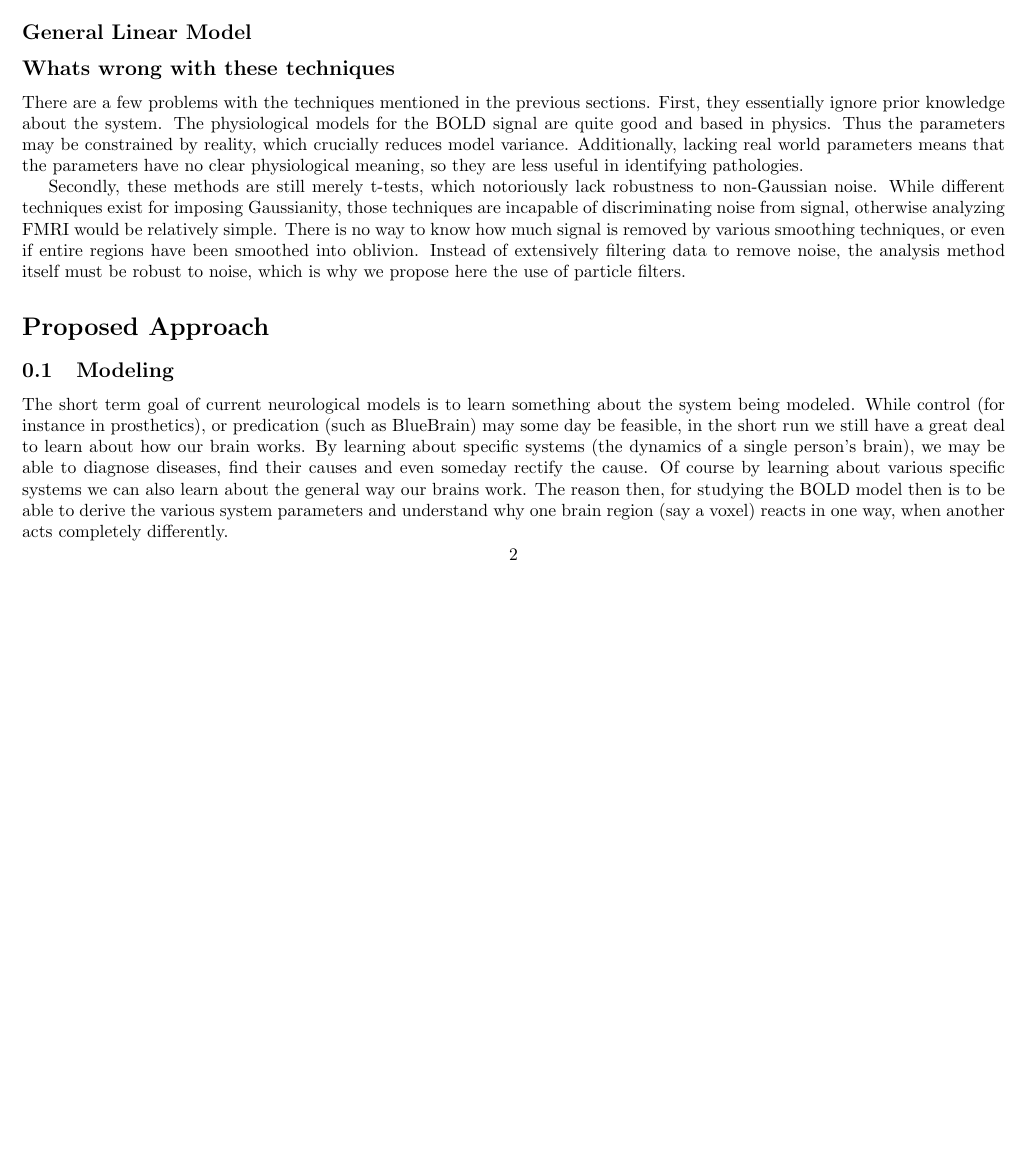
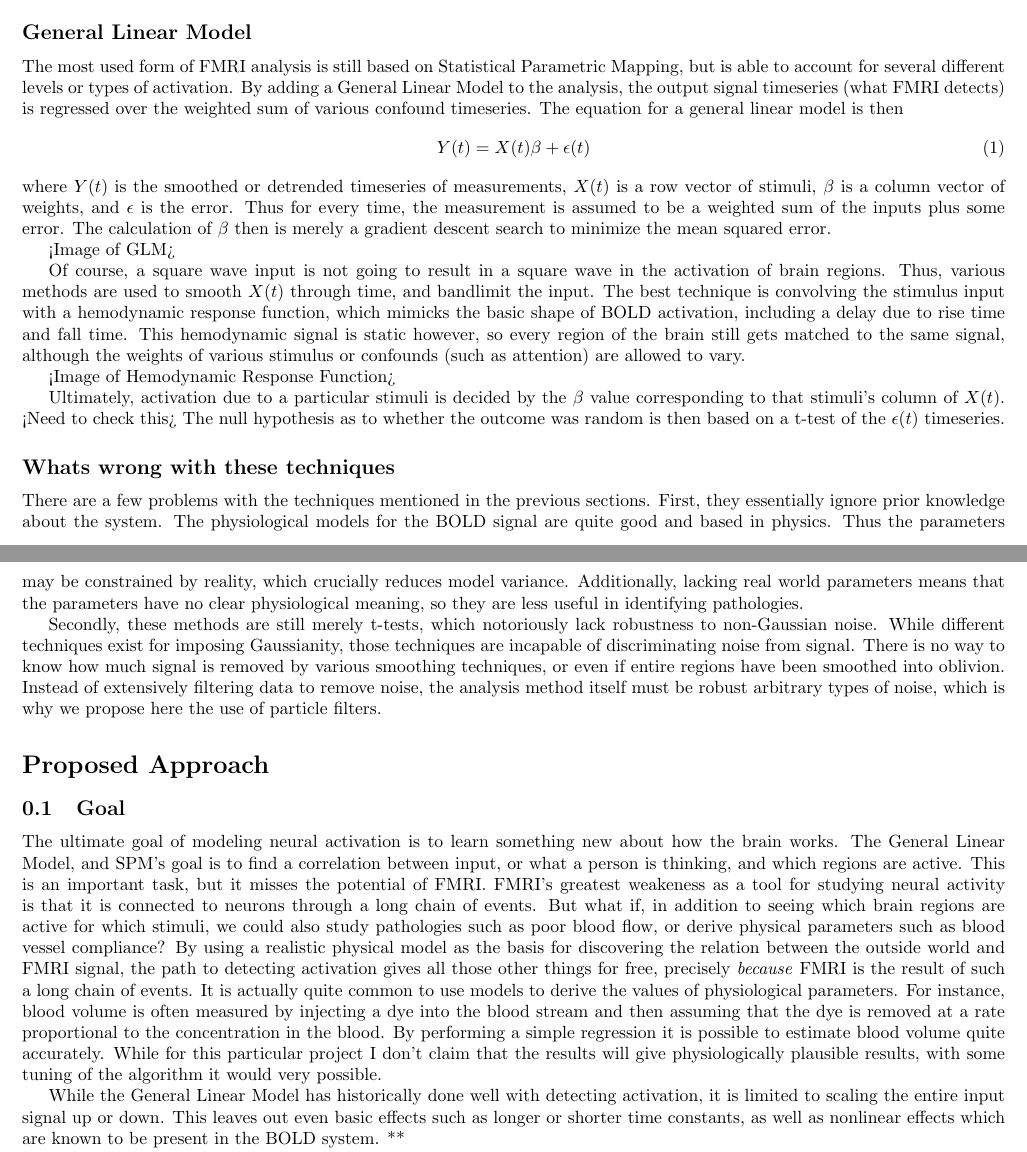
Before and after one commit to micahcc/BrainID, a LaTeX thesis (doc/thesis/thesis.tex): part of page 2 of 7 before the commit and two parts of pages 2 and 3 of 7 after it, the two joined at a grey line, cut so that both start at the same text, the shorter picture padded with empty space. Compiled offline with pdfLaTeX.

Commit message:
some more work on the thesis

```diff
--- a/doc/thesis/thesis.tex
+++ b/doc/thesis/thesis.tex
@@ -168,6 +168,41 @@ the factor by which the p-value must be divided by can be decreased.
 of random field theory, and its use can be found in various papers \cite{univ_mult_rft}.
 
 \subsection*{General Linear Model}
+The most used form of FMRI analysis is still based on Statistical Parametric
+Mapping, but is able to account for several different levels or types
+of activation. By adding a General Linear Model to the analysis, the
+output signal timeseries (what FMRI detects) is regressed over the weighted
+sum of various confound timeseries. The equation for a general linear
+model is then
+\begin{equation}
+Y(t) = X(t)\beta + \epsilon(t)
+\end{equation}
+where $Y(t)$ is the smoothed or detrended timeseries of measurements,
+$X(t)$ is a row vector of stimuli, $\beta$ is a column vector of weights,
+and $\epsilon$ is the error. Thus for every time, the measurement is
+assumed to be a weighted sum of the inputs plus some error. The calculation
+of $\beta$ then is merely a gradient descent search to minimize the
+mean squared error.
+
+<Image of GLM>
+
+Of course, a square wave input is not going to result in a square wave
+in the activation of brain regions. Thus, various methods are used to
+smooth $X(t)$ through time, and bandlimit the input. The best technique
+is convolving the stimulus input with a hemodynamic response function,
+which mimicks the basic shape of BOLD activation, including a delay
+due to rise time and fall time. This hemodynamic signal is static however,
+so every region of the brain still gets matched to the same signal,
+although the weights of various stimulus or confounds (such as attention)
+are allowed to vary.
+
+<Image of Hemodynamic Response Function>
+
+Ultimately, activation due to a particular stimuli is decided by the
+$\beta$ value corresponding to that stimuli's column of $X(t)$.
+<Need to check this>
+The null hypothesis as to whether the outcome was random is then
+based on a t-test of the $\epsilon(t)$ timeseries.
 
 \subsection*{Whats wrong with these techniques}
 There are a few problems with the techniques mentioned in the
@@ -181,29 +216,46 @@ so they are less useful in identifying pathologies.
 Secondly, these methods are still merely t-tests, which notoriously
 lack robustness to non-Gaussian noise. While different techniques
 exist for imposing Gaussianity, those techniques are incapable of
-discriminating noise from signal, otherwise analyzing FMRI would be
-relatively simple. There is no way to know how much signal is removed
+discriminating noise from signal. There is no way to know how much
+signal is removed
 by various smoothing techniques, or even if entire regions have been
 smoothed into oblivion. Instead of extensively filtering data to
-remove noise, the analysis method itself must be robust to noise,
-which is why we propose here the use of particle filters.
+remove noise, the analysis method itself must be robust arbitrary
+types of noise, which is why we propose here the use of particle filters.
 
 \section*{Proposed Approach}
-\subsection{Modeling}
-The short term goal of current neurological models is to
-learn something about the system being modeled.
-While control (for instance in prosthetics), or predication
-(such as BlueBrain) may some day be feasible, in the
-short run we still have a great deal to learn about how our
-brain works. By learning about specific systems (the dynamics
-of a single person's brain), we may be able to diagnose diseases,
-find their causes and even someday rectify the cause. Of course
-by learning about various specific systems we can also learn
-about the general way our brains work. The reason then, for
-studying the BOLD model then is
-to be able to derive the various system parameters and understand
-why one brain region (say a voxel) reacts in one way, when another
-acts completely differently.
+\subsection{Goal}
+The ultimate goal of modeling neural activation is to learn something
+new about how the brain works. The General Linear Model, and
+SPM's goal is to find a correlation between input, or what a
+person is thinking, and which regions are active. This is an
+important task, but it misses the potential of FMRI. FMRI's
+greatest weakeness as a tool for studying neural activity is that
+it is connected to neurons through a long chain of events. But
+what if, in addition to seeing which brain regions are active
+for which stimuli, we could also study pathologies such as poor
+blood flow, or derive physical parameters such as blood vessel
+compliance? By using a realistic physical model as the basis for
+discovering the relation between the outside world and FMRI
+signal, the path to detecting activation gives all those other
+things for free, precisely \emph{because} FMRI is the result of such
+a long chain of events. It is actually quite common to use models to derive
+the values of physiological parameters. For instance, blood volume
+is often measured by injecting a dye into the blood stream and then
+assuming that the dye is removed at a rate proportional to the
+concentration in the blood. By performing a simple regression it is
+possible to estimate blood volume quite accurately. While for
+this particular project I don't claim that the results will give
+physiologically plausible results, with some tuning of the algorithm
+it would very possible.
+
+While the General Linear Model has historically done well with
+detecting activation, it is limited to scaling the entire input
+signal up or down. This leaves out even basic effects such as
+longer or shorter time constants, as well as nonlinear effects which
+are known to be present in the BOLD system.
+**
+
 
 While the General Linear Model has been extremely effective at
 gleaning information about which voxels are "active" and which
```
Also changed, not shown: doc/thesis/thesis.tex (2 more changed lines).
